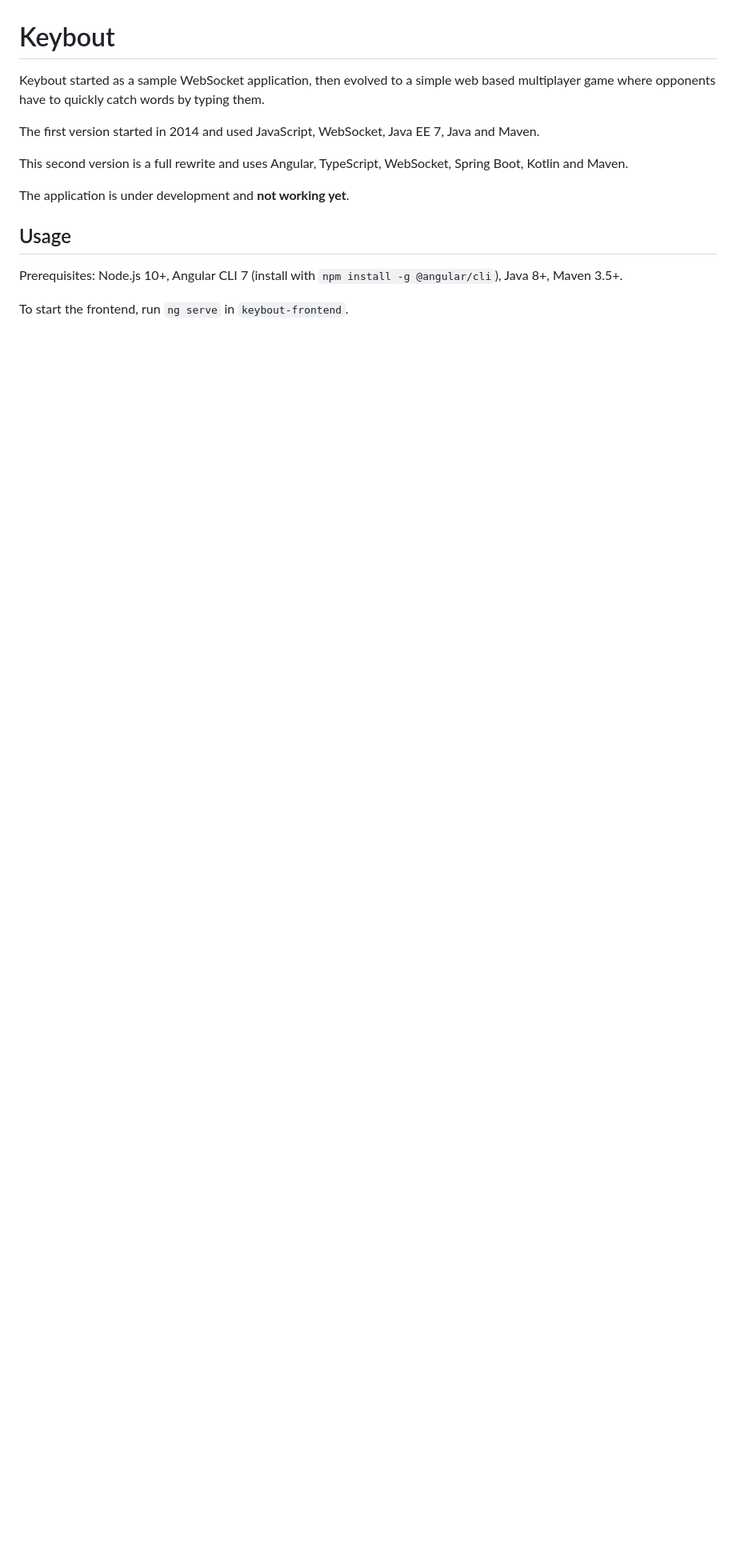
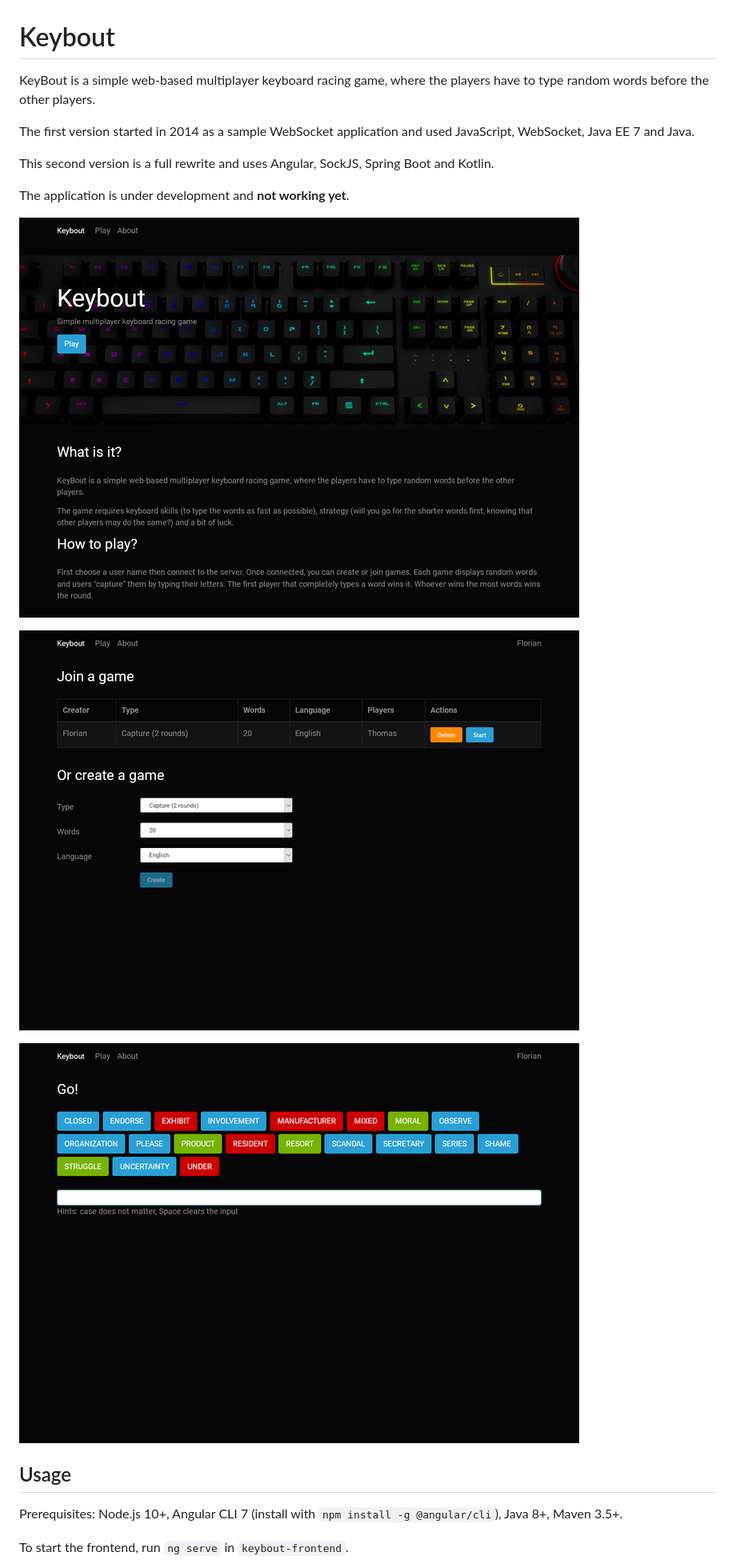
Before and after one commit to fbeaufume/keybout, a Markdown page: README.md, the part around the change. Shown: that part at 80% size. GitHub-like rendering; pictures changed too: doc/keybout-1.png (added), doc/keybout-2.png (added), doc/keybout-3.png (added); blank space fills up the shorter version.

Commit message:
Updated the documentation and added screenshots

```diff
--- a/README.md
+++ b/README.md
@@ -1,13 +1,20 @@
 # Keybout
 
-Keybout started as a sample WebSocket application, then evolved to a simple
-web based multiplayer game where opponents have to quickly catch words by typing them.
+KeyBout is a simple web-based multiplayer keyboard racing game, where the players
+have to type random words before the other players.
 
-The first version started in 2014 and used JavaScript, WebSocket, Java EE 7, Java and Maven.
+The first version started in 2014 as a sample WebSocket application and used JavaScript,
+WebSocket, Java EE 7 and Java.
 
-This second version is a full rewrite and uses Angular, TypeScript, WebSocket, Spring Boot, Kotlin and Maven.
+This second version is a full rewrite and uses Angular, SockJS, Spring Boot and Kotlin.
 
 The application is under development and **not working yet**.
+
+![Home page](doc/keybout-1.png)
+
+![Game creation](doc/keybout-2.png)
+
+![Gameplay](doc/keybout-3.png)
 
 ## Usage
 
```
Also changed, not shown: 1 other file.
